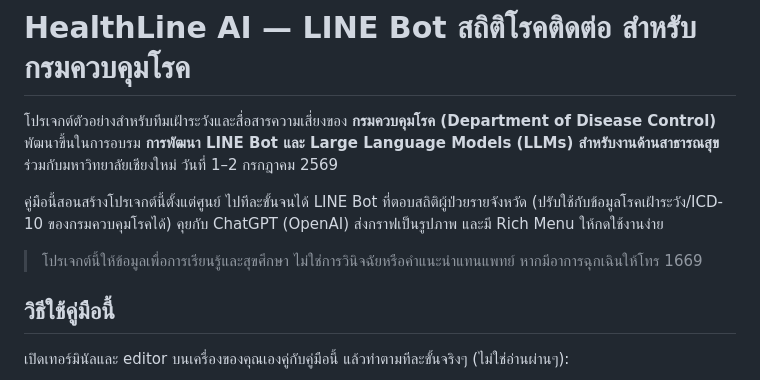
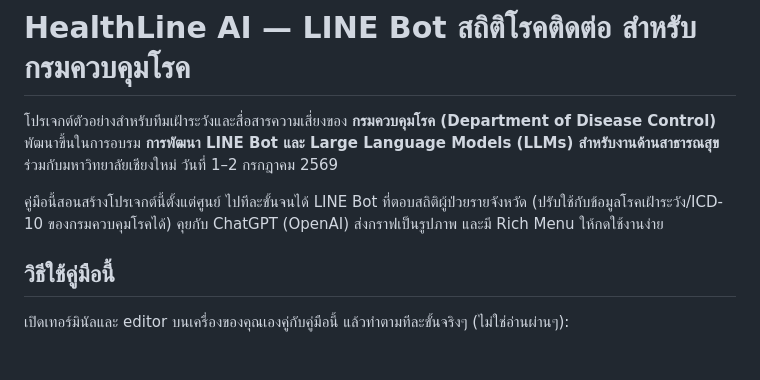
Before and after one commit to dookda/cmu_workshop_line_ai, a Markdown page: README.md, the part around the change. Drawn GitHub-style; blank space fills up the shorter version.

Commit message:
Remove misleading disclaimer about project usage in README

```diff
--- a/README.md
+++ b/README.md
@@ -3,8 +3,6 @@
 โปรเจกต์ตัวอย่างสำหรับทีมเฝ้าระวังและสื่อสารความเสี่ยงของ **กรมควบคุมโรค (Department of Disease Control)** พัฒนาขึ้นในการอบรม **การพัฒนา LINE Bot และ Large Language Models (LLMs) สำหรับงานด้านสาธารณสุข** ร่วมกับมหาวิทยาลัยเชียงใหม่ วันที่ 1–2 กรกฎาคม 2569
 
 คู่มือนี้สอนสร้างโปรเจกต์นี้ตั้งแต่ศูนย์ ไปทีละขั้นจนได้ LINE Bot ที่ตอบสถิติผู้ป่วยรายจังหวัด (ปรับใช้กับข้อมูลโรคเฝ้าระวัง/ICD-10 ของกรมควบคุมโรคได้) คุยกับ ChatGPT (OpenAI) ส่งกราฟเป็นรูปภาพ และมี Rich Menu ให้กดใช้งานง่าย
-
-> โปรเจกต์นี้ให้ข้อมูลเพื่อการเรียนรู้และสุขศึกษา ไม่ใช่การวินิจฉัยหรือคำแนะนำแทนแพทย์ หากมีอาการฉุกเฉินให้โทร 1669
 
 ## วิธีใช้คู่มือนี้
 
```
